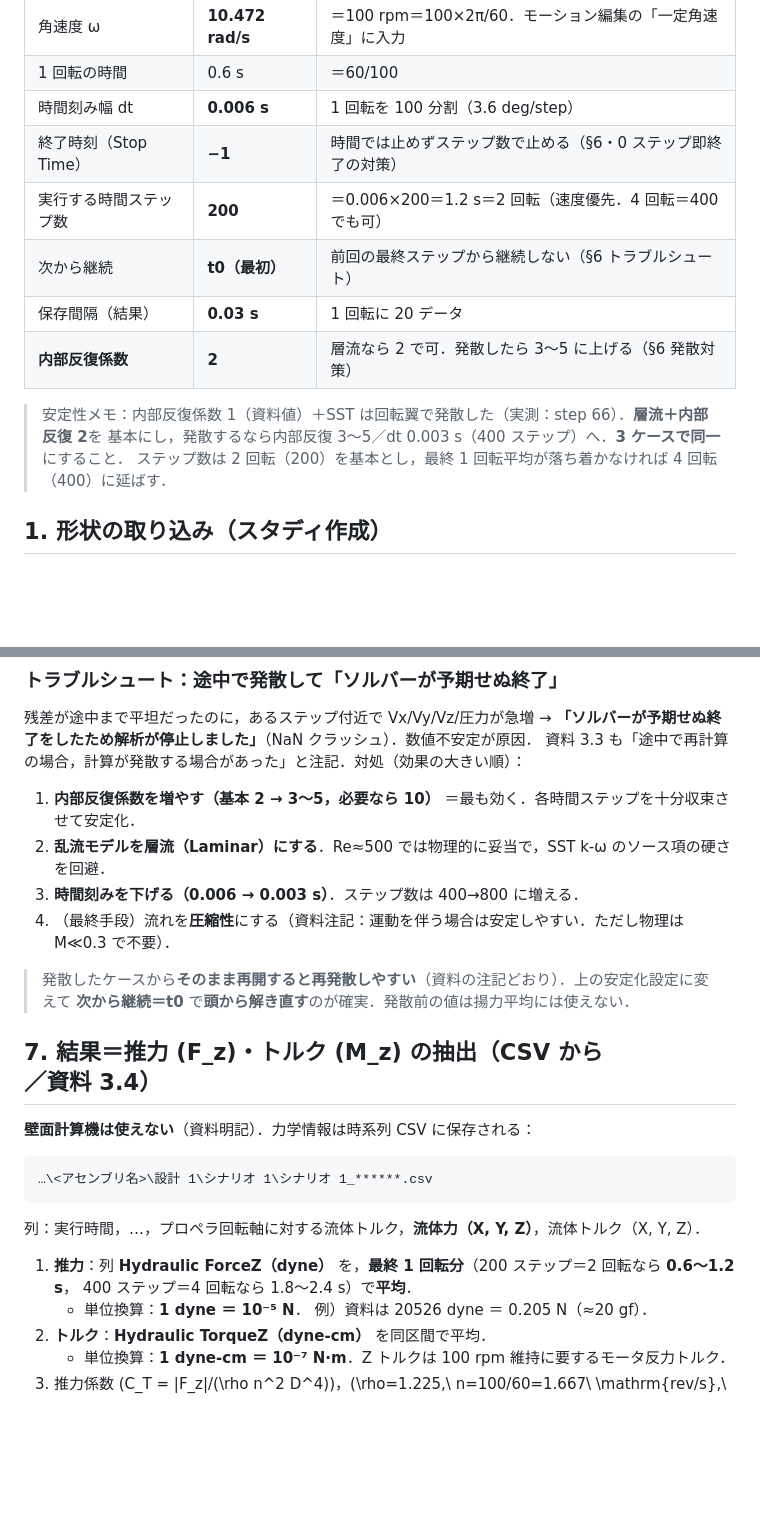
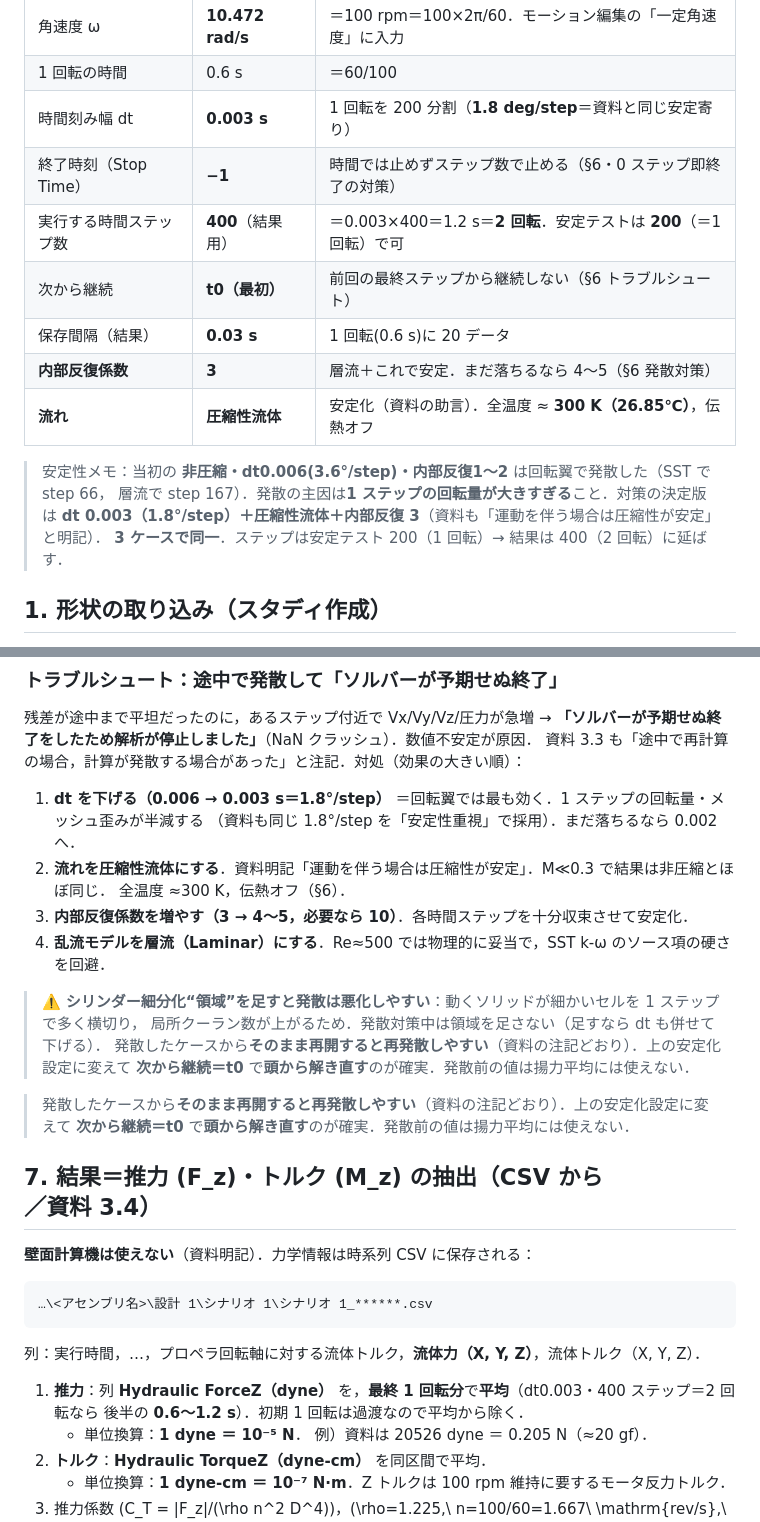
Before and after one commit to Ichiyou1922/Fluid_Mechanics_Report, a Markdown page: reports/11_autodesk_cfd_gui.md, 2 parts joined by grey strips. GitHub-like rendering; blank space fills up the shorter version.

```diff
--- a/reports/11_autodesk_cfd_gui.md
+++ b/reports/11_autodesk_cfd_gui.md
@@ -53,16 +53,18 @@ Case A / B / C を**同一設定**で解析し，推力 \(F_z\) を読み出す
 |---|---|---|
 | 角速度 ω | **10.472 rad/s** | ＝100 rpm＝100×2π/60．モーション編集の「一定角速度」に入力 |
 | 1 回転の時間 | 0.6 s | ＝60/100 |
-| 時間刻み幅 dt | **0.006 s** | 1 回転を 100 分割（3.6 deg/step） |
+| 時間刻み幅 dt | **0.003 s** | 1 回転を 200 分割（**1.8 deg/step**＝資料と同じ安定寄り） |
 | 終了時刻（Stop Time） | **−1** | 時間では止めずステップ数で止める（§6・0 ステップ即終了の対策） |
-| 実行する時間ステップ数 | **200** | ＝0.006×200＝1.2 s＝2 回転（速度優先．4 回転＝400 でも可） |
+| 実行する時間ステップ数 | **400**（結果用） | ＝0.003×400＝1.2 s＝**2 回転**．安定テストは **200**（＝1 回転）で可 |
 | 次から継続 | **t0（最初）** | 前回の最終ステップから継続しない（§6 トラブルシュート） |
-| 保存間隔（結果） | **0.03 s** | 1 回転に 20 データ |
-| **内部反復係数** | **2** | 層流なら 2 で可．発散したら 3〜5 に上げる（§6 発散対策） |
+| 保存間隔（結果） | **0.03 s** | 1 回転(0.6 s)に 20 データ |
+| **内部反復係数** | **3** | 層流＋これで安定．まだ落ちるなら 4〜5（§6 発散対策） |
+| **流れ** | **圧縮性流体** | 安定化（資料の助言）．全温度 ≈ **300 K（26.85℃）**，伝熱オフ |
 
-> 安定性メモ：内部反復係数 1（資料値）＋SST は回転翼で発散した（実測：step 66）．**層流＋内部反復 2**を
-> 基本にし，発散するなら内部反復 3〜5／dt 0.003 s（400 ステップ）へ．**3 ケースで同一**にすること．
-> ステップ数は 2 回転（200）を基本とし，最終 1 回転平均が落ち着かなければ 4 回転（400）に延ばす．
+> 安定性メモ：当初の **非圧縮・dt0.006(3.6°/step)・内部反復1〜2** は回転翼で発散した（SST で step 66，
+> 層流で step 167）．発散の主因は**1 ステップの回転量が大きすぎる**こと．対策の決定版は
+> **dt 0.003（1.8°/step）＋圧縮性流体＋内部反復 3**（資料も「運動を伴う場合は圧縮性が安定」と明記）．
+> **3 ケースで同一**．ステップは安定テスト 200（1 回転）→ 結果は 400（2 回転）に延ばす．
 
 ## 1. 形状の取り込み（スタディ作成）
 
@@ -210,10 +215,17 @@ Case A / B / C を**同一設定**で解析し，推力 \(F_z\) を読み出す
 **「ソルバーが予期せぬ終了をしたため解析が停止しました」**（NaN クラッシュ）．数値不安定が原因．
 資料 3.3 も「途中で再計算の場合，計算が発散する場合があった」と注記．対処（効果の大きい順）：
 
-1. **内部反復係数を増やす（基本 2 → 3〜5，必要なら 10）** ＝最も効く．各時間ステップを十分収束させて安定化．
-2. **乱流モデルを層流（Laminar）にする**．Re≈500 では物理的に妥当で，SST k-ω のソース項の硬さを回避．
-3. **時間刻みを下げる（0.006 → 0.003 s）**．ステップ数は 400→800 に増える．
-4. （最終手段）流れを**圧縮性**にする（資料注記：運動を伴う場合は安定しやすい．ただし物理は M≪0.3 で不要）．
+1. **dt を下げる（0.006 → 0.003 s＝1.8°/step）** ＝回転翼では最も効く．1 ステップの回転量・メッシュ歪みが半減する
+   （資料も同じ 1.8°/step を「安定性重視」で採用）．まだ落ちるなら 0.002 へ．
+2. **流れを圧縮性流体にする**．資料明記「運動を伴う場合は圧縮性が安定」．M≪0.3 で結果は非圧縮とほぼ同じ．
+   全温度 ≈300 K，伝熱オフ（§6）．
+3. **内部反復係数を増やす（3 → 4〜5，必要なら 10）**．各時間ステップを十分収束させて安定化．
+4. **乱流モデルを層流（Laminar）にする**．Re≈500 では物理的に妥当で，SST k-ω のソース項の硬さを回避．
+
+> ⚠️ **シリンダー細分化“領域”を足すと発散は悪化しやすい**：動くソリッドが細かいセルを 1 ステップで多く横切り，
+> 局所クーラン数が上がるため．発散対策中は領域を足さない（足すなら dt も併せて下げる）．
+> 発散したケースから**そのまま再開すると再発散しやすい**（資料の注記どおり）．上の安定化設定に変えて
+> **次から継続＝t0** で**頭から解き直す**のが確実．発散前の値は揚力平均には使えない．
 
 > 発散したケースから**そのまま再開すると再発散しやすい**（資料の注記どおり）．上の安定化設定に変えて
 > **次から継続＝t0** で**頭から解き直す**のが確実．発散前の値は揚力平均には使えない．
@@ -228,8 +240,8 @@ Case A / B / C を**同一設定**で解析し，推力 \(F_z\) を読み出す
 
 列：実行時間，…，プロペラ回転軸に対する流体トルク，**流体力（X, Y, Z）**，流体トルク（X, Y, Z）．
 
-1. **推力**：列 **Hydraulic ForceZ（dyne）** を，**最終 1 回転分**（200 ステップ＝2 回転なら **0.6〜1.2 s**，
-   400 ステップ＝4 回転なら 1.8〜2.4 s）で**平均**．
+1. **推力**：列 **Hydraulic ForceZ（dyne）** を，**最終 1 回転分**で**平均**（dt0.003・400 ステップ＝2 回転なら
+   後半の **0.6〜1.2 s**）．初期 1 回転は過渡なので平均から除く．
    - 単位換算：**1 dyne ＝ 10⁻⁵ N**． 例）資料は 20526 dyne ＝ 0.205 N（≈20 gf）．
 2. **トルク**：**Hydraulic TorqueZ（dyne-cm）** を同区間で平均．
    - 単位換算：**1 dyne-cm ＝ 10⁻⁷ N·m**．Z トルクは 100 rpm 維持に要するモータ反力トルク．
```
Also changed, not shown: other parts of reports/11_autodesk_cfd_gui.md (+20 -17 lines), README.md (+4 -4 lines).
